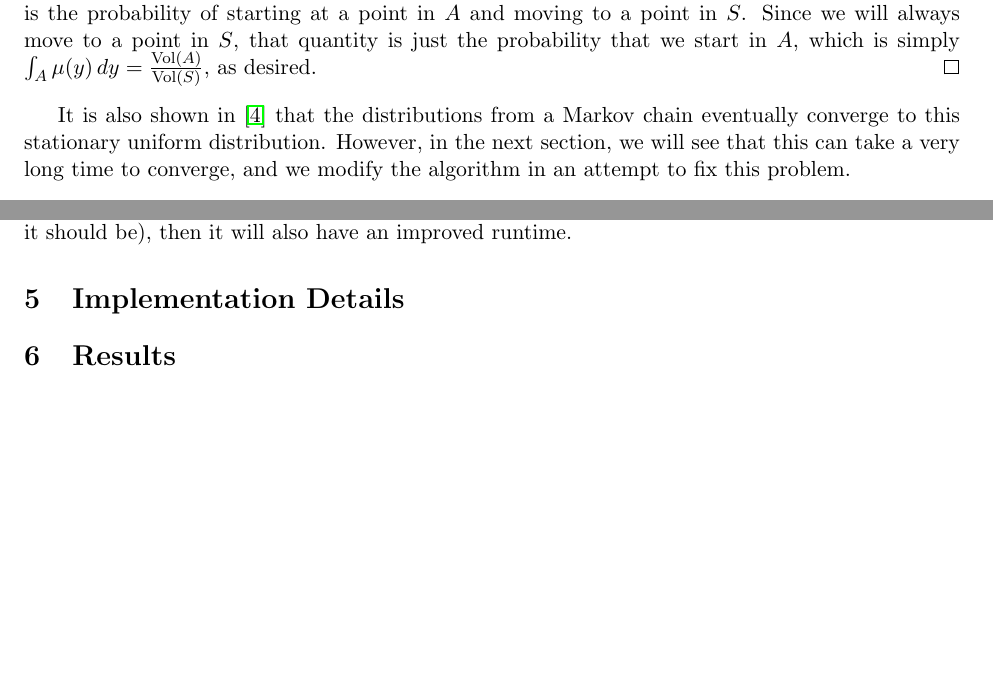
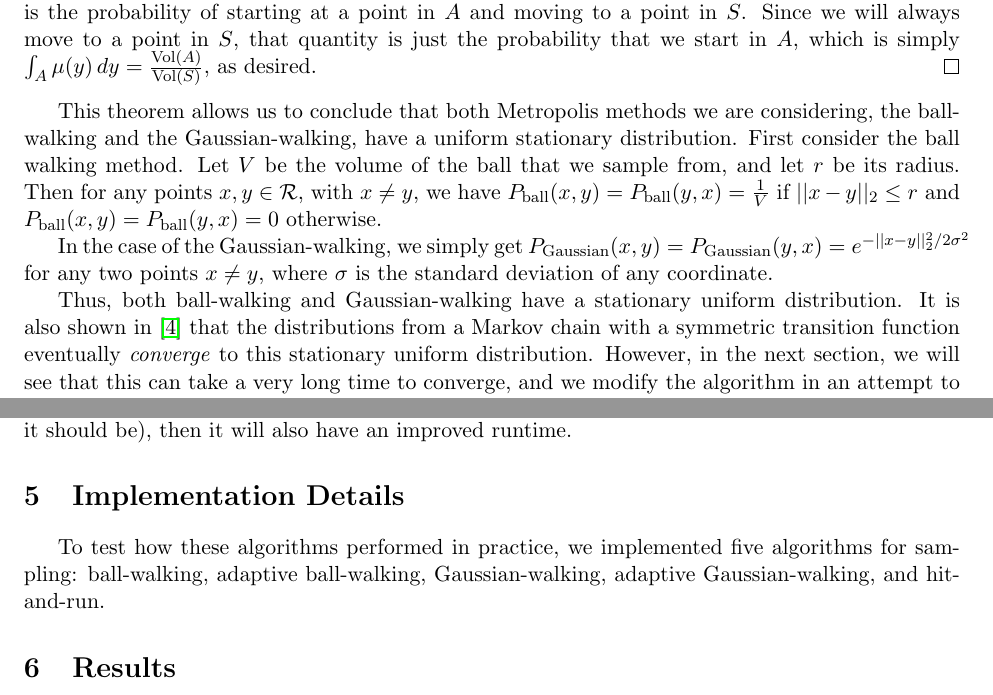
Before and after one commit to bhamrick/6.856-final-project, a LaTeX document (paper/paper.tex): two parts of pages 2 and 4 of 5, joined at a grey line, cut so that both start at the same text, the shorter picture padded with empty space. Compiled offline with pdfLaTeX.

Commit message:
added arguments that ball-walking and gaussian-walking are symmetric

```diff
--- a/paper/paper.tex
+++ b/paper/paper.tex
@@ -66,7 +66,11 @@ We will let $S$ be the set of all states of the chain and $P(x,y)$ be the value
 where here we have used the fact that $\mu(x) = \mu(y)$, $P(x,y) = P(y,x)$, and that we can interchange the order of integration by Fubini's theorem because the double integral is a probability, and therefore finite and the integrand is always positive. However, we can see that this last quantity is the probability of starting at a point in $A$ and moving to a point in $S$. Since we will always move to a point in $S$, that quantity is just the probability that we start in $A$, which is simply $\int_A \mu(y)\, dy = \frac{\text{Vol}(A)}{\text{Vol}(S)}$, as desired.
 \end{proof}
 
-It is also shown in \cite{Smith} that the distributions from a Markov chain eventually converge to this stationary uniform distribution. However, in the next section, we will see that this can take a very long time to converge, and we modify the algorithm in an attempt to fix this problem.
+This theorem allows us to conclude that both Metropolis methods we are considering, the ball-walking and the Gaussian-walking, have a uniform stationary distribution. First consider the ball walking method. Let $V$ be the volume of the ball that we sample from, and let $r$ be its radius. Then for any points $x,y\in\mathcal{R}$, with $x\ne y$, we have $P_\text{ball}(x,y) = P_\text{ball}(y,x) = \frac{1}{V}$ if $||x-y||_2 \le r$ and $P_\text{ball}(x,y) = P_\text{ball}(y,x) = 0$ otherwise.
+
+In the case of the Gaussian-walking, we simply get $P_\text{Gaussian}(x,y) = P_\text{Gaussian}(y,x) = e^{-||x-y||_2^2 / 2\sigma^2}$ for any two points $x\ne y$, where $\sigma$ is the standard deviation of any coordinate.
+
+Thus, both ball-walking and Gaussian-walking have a stationary uniform distribution. It is also shown in \cite{Smith} that the distributions from a Markov chain with a symmetric transition function eventually \emph{converge} to this stationary uniform distribution. However, in the next section, we will see that this can take a very long time to converge, and we modify the algorithm in an attempt to fix this problem.
 
 %we can also show that these algorithms may take exponentially long to converge. Suppose $\mathcal{R}$ is an $n$-dimensional cube $[-1,1]^n$, and suppose $x_0 = (1 - \epsilon, 1-\epsilon, ..., 1-\epsilon)$ for some small $\epsilon$. If we sample a point randomly from our transition distribution, then the probability that we choose a point in $\mathcal{R}$ is exponentially small in $n$. Thus, we end up ``stuck" at this point for a very long time. We attempt to fix this problem in the next section.
 
@@ -102,6 +106,8 @@ One potential drawback of this method is that it needs to find $\ell \cap \mathc
 
 \section{Implementation Details}
 
+To test how these algorithms performed in practice, we implemented five algorithms for sampling: ball-walking, adaptive ball-walking, Gaussian-walking, adaptive Gaussian-walking, and hit-and-run.
+
 \section{Results}
 
 \section{Conclusion}
```
